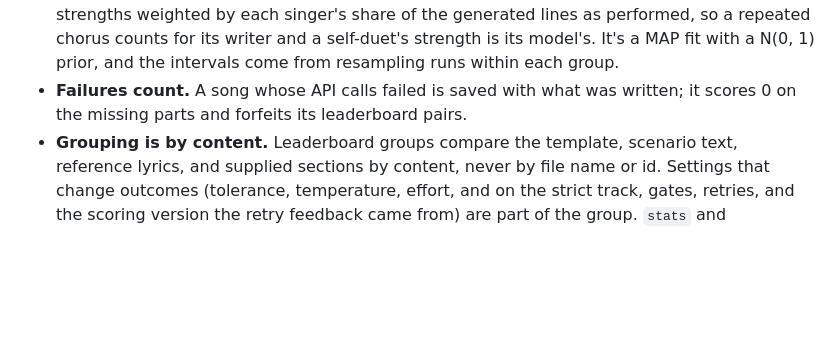
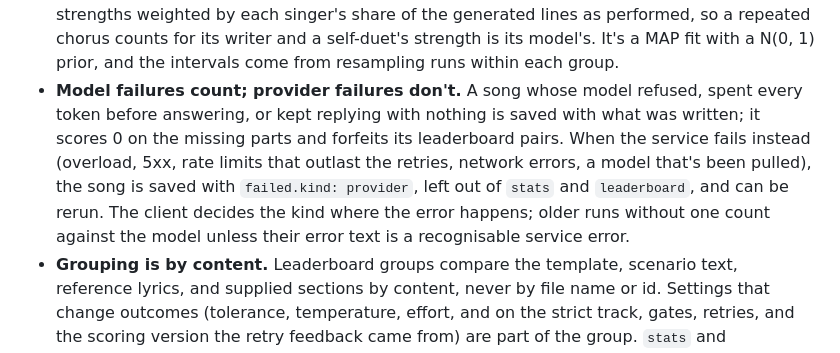
Before and after one commit to aubwang/weird-ai-bench, a Markdown page: AGENTS.md, the part around the change. GitHub-like rendering; blank space fills up the shorter version.

```diff
--- a/AGENTS.md
+++ b/AGENTS.md
@@ -99,8 +99,15 @@ Tests use `ScriptedClient`, so they don't need the network.
   lines as performed, so a repeated chorus counts for its writer and a
   self-duet's strength is its model's. It's a MAP fit with a N(0, 1) prior, and
   the intervals come from resampling runs within each group.
-- **Failures count.** A song whose API calls failed is saved with what was
-  written; it scores 0 on the missing parts and forfeits its leaderboard pairs.
+- **Model failures count; provider failures don't.** A song whose model
+  refused, spent every token before answering, or kept replying with nothing is
+  saved with what was written; it scores 0 on the missing parts and forfeits
+  its leaderboard pairs. When the service fails instead (overload, 5xx, rate
+  limits that outlast the retries, network errors, a model that's been pulled),
+  the song is saved with `failed.kind: provider`, left out of `stats` and
+  `leaderboard`, and can be rerun. The client decides the kind where the error
+  happens; older runs without one count against the model unless their error
+  text is a recognisable service error.
 - **Grouping is by content.** Leaderboard groups compare the template,
   scenario text, reference lyrics, and supplied sections by content, never by
   file name or id. Settings that change outcomes (tolerance, temperature,
```
Also changed, not shown: README.md (+23 -20 lines), docs/reference.md (+1 -1 lines), docs/img/progress-index.png, 8 other files.
